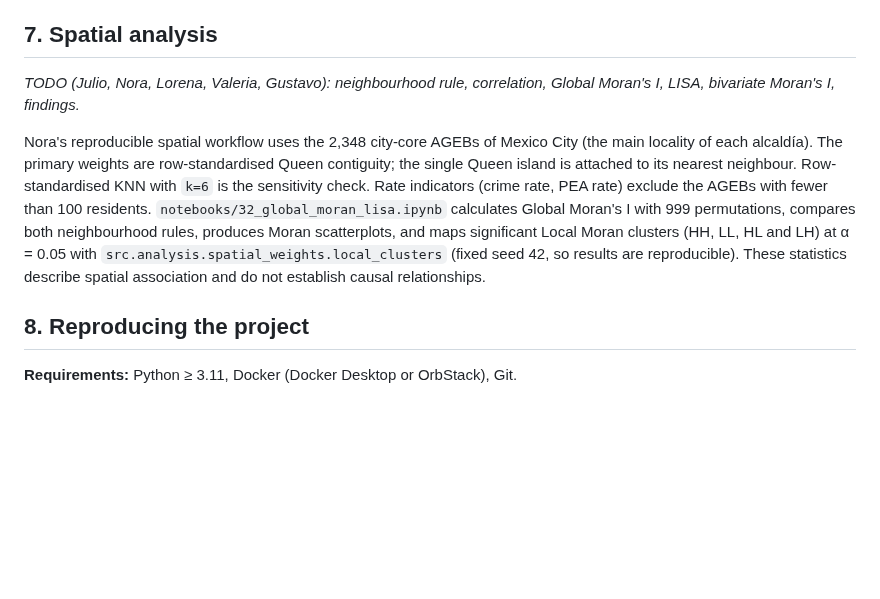
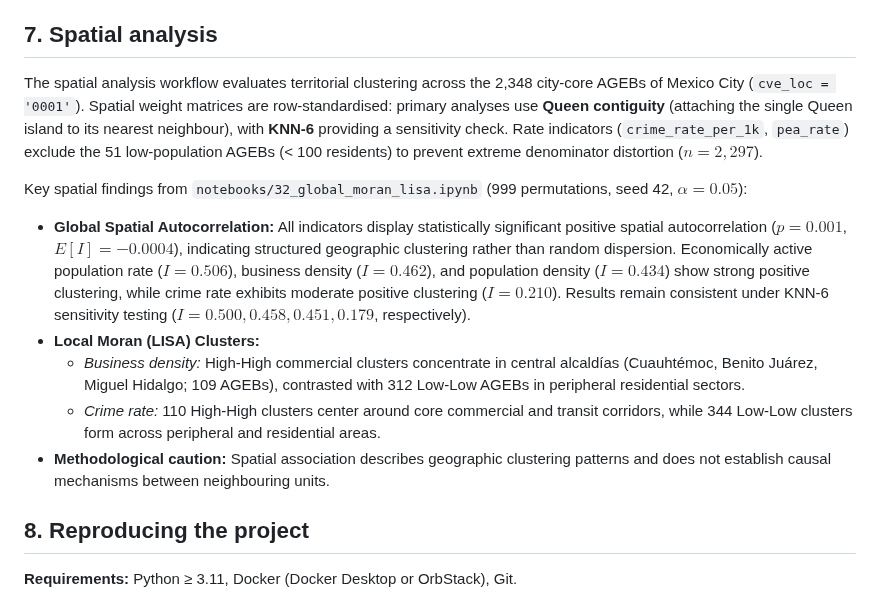
Before and after one commit to joseeangel0/merida-urban-intelligence, a Markdown page: README.md, the part around the change. Rendered like a GitHub page; blank space fills up the shorter version.

Commit message:
docs(readme): integrate spatial analysis findings in section 7

```diff
--- a/README.md
+++ b/README.md
@@ -209,19 +209,16 @@ Ratios with a zero denominator are `NULL`. `low_population` flags the 55 AGEBs w
 
 ## 7. Spatial analysis
 
-_TODO (Julio, Nora, Lorena, Valeria, Gustavo): neighbourhood rule, correlation, Global Moran's I, LISA, bivariate Moran's I, findings._
+The spatial analysis workflow evaluates territorial clustering across the 2,348 city-core AGEBs of Mexico City (`cve_loc = '0001'`).
+Spatial weight matrices are row-standardised: primary analyses use **Queen contiguity** (attaching the single Queen island to its nearest neighbour), with **KNN-6** providing a sensitivity check. Rate indicators (`crime_rate_per_1k`, `pea_rate`) exclude the 51 low-population AGEBs (< 100 residents) to prevent extreme denominator distortion ($n = 2,297$).
 
-Nora's reproducible spatial workflow uses the 2,348 city-core AGEBs of Mexico
-City (the main locality of each alcaldía). The primary weights are
-row-standardised Queen contiguity; the single Queen island is attached to its
-nearest neighbour. Row-standardised KNN with `k=6` is the sensitivity check.
-Rate indicators (crime rate, PEA rate) exclude the AGEBs with fewer than 100
-residents. `notebooks/32_global_moran_lisa.ipynb` calculates Global Moran's I
-with 999 permutations, compares both neighbourhood rules, produces Moran
-scatterplots, and maps significant Local Moran clusters (HH, LL, HL and LH) at
-α = 0.05 with `src.analysis.spatial_weights.local_clusters` (fixed seed 42, so
-results are reproducible). These statistics describe spatial association and do
-not establish causal relationships.
+Key spatial findings from `notebooks/32_global_moran_lisa.ipynb` (999 permutations, seed 42, $\alpha = 0.05$):
+- **Global Spatial Autocorrelation:** All indicators display statistically significant positive spatial autocorrelation ($p = 0.001$, $E[I] = -0.0004$), indicating structured geographic clustering rather than random dispersion. Economically active population rate ($I = 0.506$), business density ($I = 0.462$), and population density ($I = 0.434$) show strong positive clustering, while crime rate exhibits moderate positive clustering ($I = 0.210$). Results remain consistent under KNN-6 sensitivity testing ($I = 0.500, 0.458, 0.451, 0.179$, respectively).
+- **Local Moran (LISA) Clusters:**
+  - *Business density:* High-High commercial clusters concentrate in central alcaldías (Cuauhtémoc, Benito Juárez, Miguel Hidalgo; 109 AGEBs), contrasted with 312 Low-Low AGEBs in peripheral residential sectors.
+  - *Crime rate:* 110 High-High clusters center around core commercial and transit corridors, while 344 Low-Low clusters form across peripheral and residential areas.
+- **Methodological caution:** Spatial association describes geographic clustering patterns and does not establish causal mechanisms between neighbouring units.
+
 
 ## 8. Reproducing the project
 
```
